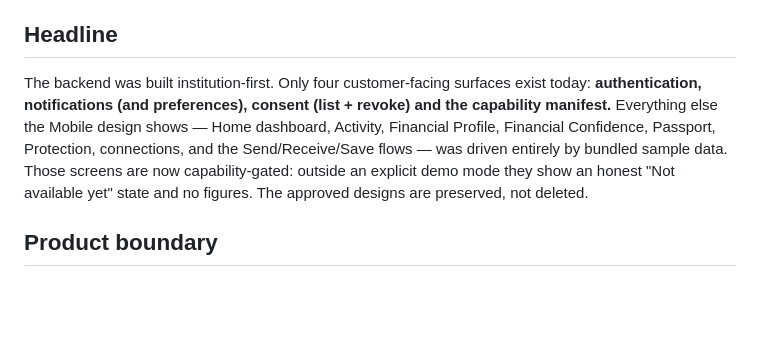
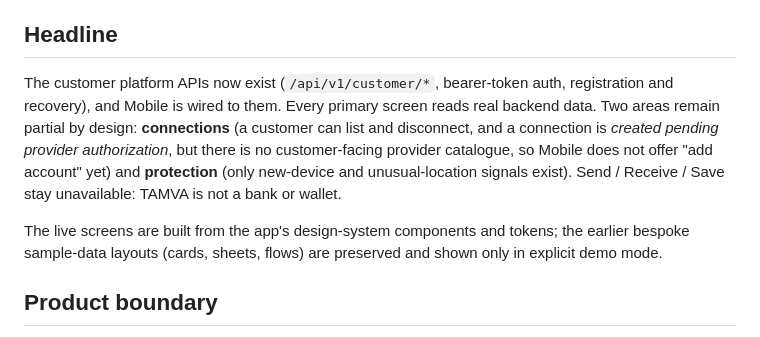
Before and after one commit to Ja-moah/tamva, a Markdown page: docs/product/MOBILE_INTEGRATION_AUDIT.md, the part around one of its changes. GitHub-like rendering; blank space fills up the shorter version.

```diff
--- a/docs/product/MOBILE_INTEGRATION_AUDIT.md
+++ b/docs/product/MOBILE_INTEGRATION_AUDIT.md
@@ -7,12 +7,15 @@ shown as real that the backend cannot serve.**
 
 ## Headline
 
-The backend was built institution-first. Only four customer-facing surfaces exist today:
-**authentication, notifications (and preferences), consent (list + revoke) and the capability manifest.**
-Everything else the Mobile design shows — Home dashboard, Activity, Financial Profile, Financial
-Confidence, Passport, Protection, connections, and the Send/Receive/Save flows — was driven entirely by
-bundled sample data. Those screens are now capability-gated: outside an explicit demo mode they show an
-honest "Not available yet" state and no figures. The approved designs are preserved, not deleted.
+The customer platform APIs now exist (`/api/v1/customer/*`, bearer-token auth, registration and
+recovery), and Mobile is wired to them. Every primary screen reads real backend data. Two areas remain
+partial by design: **connections** (a customer can list and disconnect, and a connection is *created
+pending provider authorization*, but there is no customer-facing provider catalogue, so Mobile does not
+offer "add account" yet) and **protection** (only new-device and unusual-location signals exist). Send /
+Receive / Save stay unavailable: TAMVA is not a bank or wallet.
+
+The live screens are built from the app's design-system components and tokens; the earlier bespoke
+sample-data layouts (cards, sheets, flows) are preserved and shown only in explicit demo mode.
 
 ## Product boundary
 
```
Also changed, not shown: other parts of docs/product/MOBILE_INTEGRATION_AUDIT.md (+48 -70 lines), docs/product/CLIENT_PRODUCT_ALIGNMENT.md (+10 -10 lines), docs/product/DESIGN_SYSTEM_ALIGNMENT.md (+17 -14 lines).
